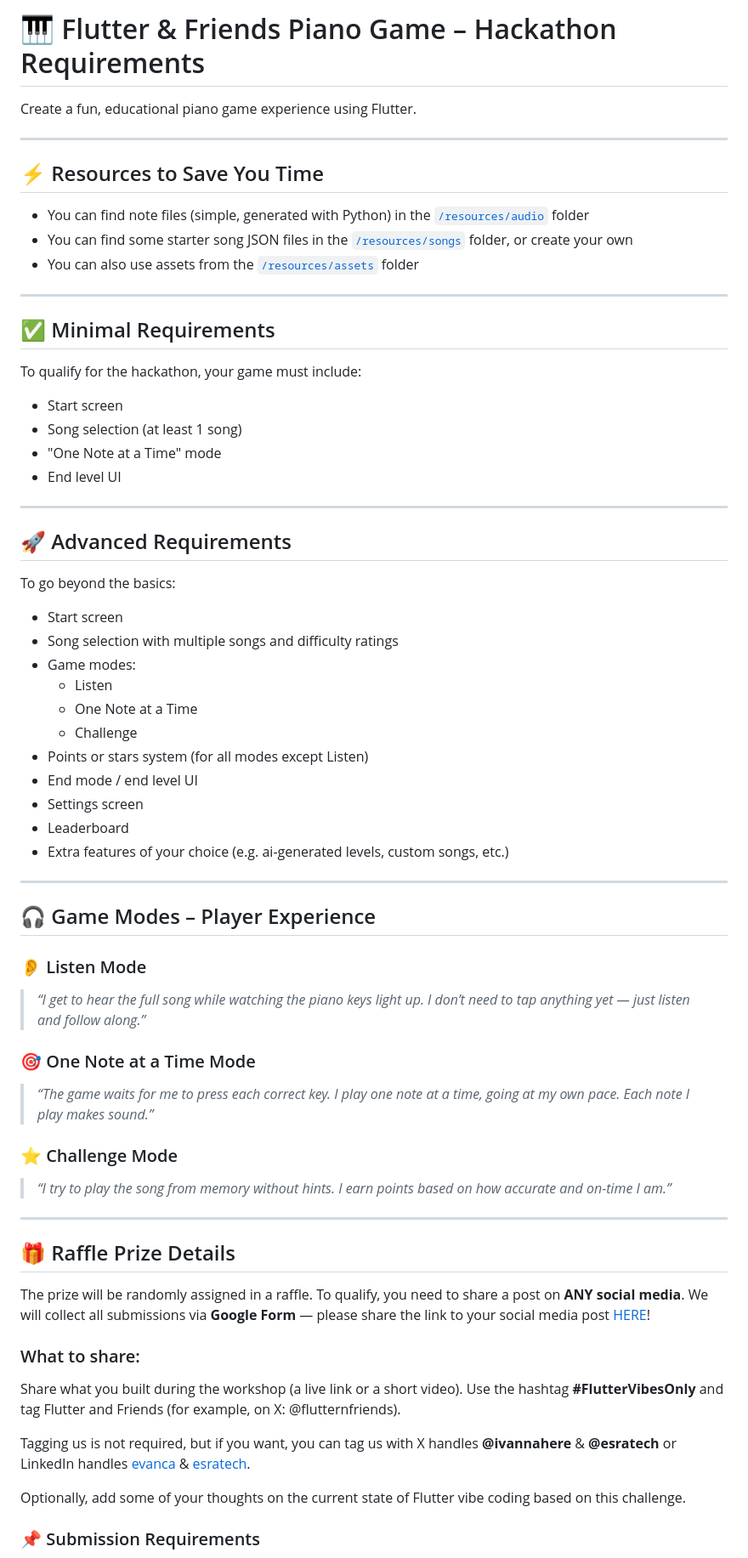
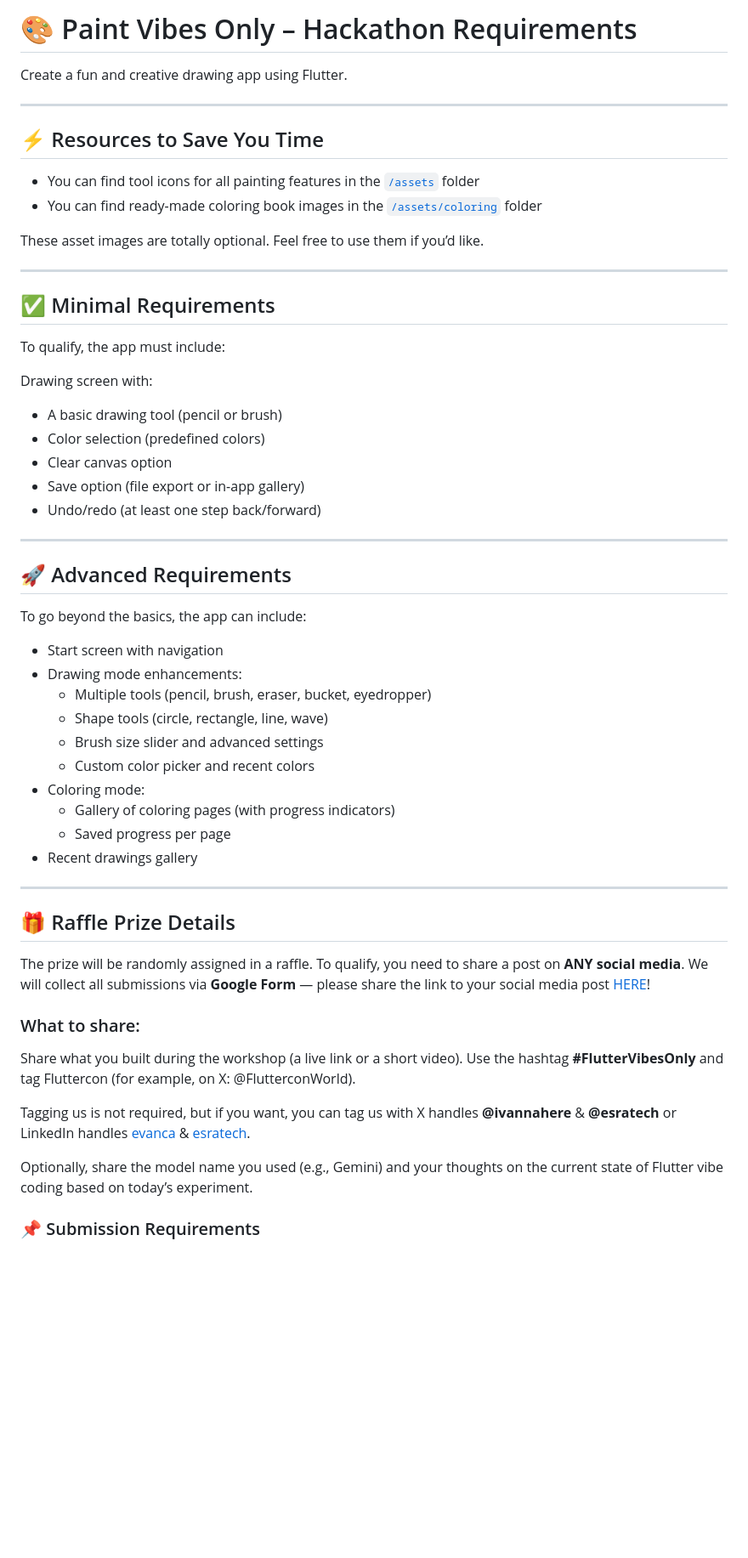
Before and after one commit to devphilou/flutter_vibes_only, a Markdown page: README.md, the part around one of its changes. Shown at 85% size. GitHub-like rendering; blank space fills up the shorter version.

```diff
--- a/README.md
+++ b/README.md
@@ -1,56 +1,45 @@
-# 🎹 Flutter & Friends Piano Game – Hackathon Requirements
+# 🎨 Paint Vibes Only – Hackathon Requirements
 
-Create a fun, educational piano game experience using Flutter.
+Create a fun and creative drawing app using Flutter.
 
 ---
 
 ## ⚡ Resources to Save You Time
 
-- You can find note files (simple, generated with Python) in the [`/resources/audio`](https://github.com/evanca/flutter_vibes_only/tree/flutter_and_friends_2025/resources/audio) folder
-- You can find some starter song JSON files in the [`/resources/songs`](https://github.com/evanca/flutter_vibes_only/tree/flutter_and_friends_2025/resources/songs) folder, or create your own
-- You can also use assets from the [`/resources/assets`](https://github.com/evanca/flutter_vibes_only/tree/flutter_and_friends_2025/resources/assets) folder
+- You can find tool icons for all painting features in the [`/assets`](https://github.com/evanca/flutter_vibes_only/tree/main/assets) folder
+- You can find ready-made coloring book images in the [`/assets/coloring`](https://github.com/evanca/flutter_vibes_only/tree/main/assets/coloring) folder
+
+These asset images are totally optional. Feel free to use them if you’d like.
 
 ---
 
 ## ✅ Minimal Requirements
 
-To qualify for the hackathon, your game must include:
+To qualify, the app must include:
 
-- Start screen
-- Song selection (at least 1 song)
-- "One Note at a Time" mode
-- End level UI
+Drawing screen with:
+  - A basic drawing tool (pencil or brush)
+  - Color selection (predefined colors)
+  - Clear canvas option
+  - Save option (file export or in-app gallery)
+  - Undo/redo (at least one step back/forward)
 
 ---
 
 ## 🚀 Advanced Requirements
 
-To go beyond the basics:
+To go beyond the basics, the app can include:
 
-- Start screen
-- Song selection with multiple songs and difficulty ratings
-- Game modes:
-  - Listen
-  - One Note at a Time
-  - Challenge
-- Points or stars system (for all modes except Listen)
-- End mode / end level UI
-- Settings screen
-- Leaderboard
-- Extra features of your choice (e.g. ai-generated levels, custom songs, etc.)
-
----
-
-## 🎧 Game Modes – Player Experience
-
-### 👂 Listen Mode
-> _“I get to hear the full song while watching the piano keys light up. I don’t need to tap anything yet — just listen and follow along.”_
-
-### 🎯 One Note at a Time Mode
-> _“The game waits for me to press each correct key. I play one note at a time, going at my own pace. Each note I play makes sound.”_
-
-### ⭐ Challenge Mode
-> _“I try to play the song from memory without hints. I earn points based on how accurate and on-time I am.”_
+- Start screen with navigation
+- Drawing mode enhancements:
+  - Multiple tools (pencil, brush, eraser, bucket, eyedropper)
+  - Shape tools (circle, rectangle, line, wave)
+  - Brush size slider and advanced settings
+  - Custom color picker and recent colors
+- Coloring mode:
+  - Gallery of coloring pages (with progress indicators)
+  - Saved progress per page
+- Recent drawings gallery
 
 ---
 
@@ -59,11 +48,11 @@ To go beyond the basics:
 The prize will be randomly assigned in a raffle. To qualify, you need to share a post on **ANY social media**. We will collect all submissions via **Google Form** — please share the link to your social media post [HERE](https://forms.gle/vha2zsBGCTZY5DLb9)!
 
 ### What to share:
-Share what you built during the workshop (a live link or a short video). Use the hashtag **#FlutterVibesOnly** and tag Flutter and Friends (for example, on X: @flutternfriends).
+Share what you built during the workshop (a live link or a short video). Use the hashtag **#FlutterVibesOnly** and tag Fluttercon (for example, on X: @FlutterconWorld).
 
 Tagging us is not required, but if you want, you can tag us with X handles **@ivannahere** & **@esratech** or LinkedIn handles [evanca](https://linkedin.com/in/evanca) & [esratech](https://linkedin.com/in/esratech).
 
-Optionally, add some of your thoughts on the current state of Flutter vibe coding based on this challenge.
+Optionally, share the model name you used (e.g., Gemini) and your thoughts on the current state of Flutter vibe coding based on today’s experiment.
 
 ### 📌 Submission Requirements
 
```
Also changed, not shown: other parts of README.md (+8 -2 lines).
